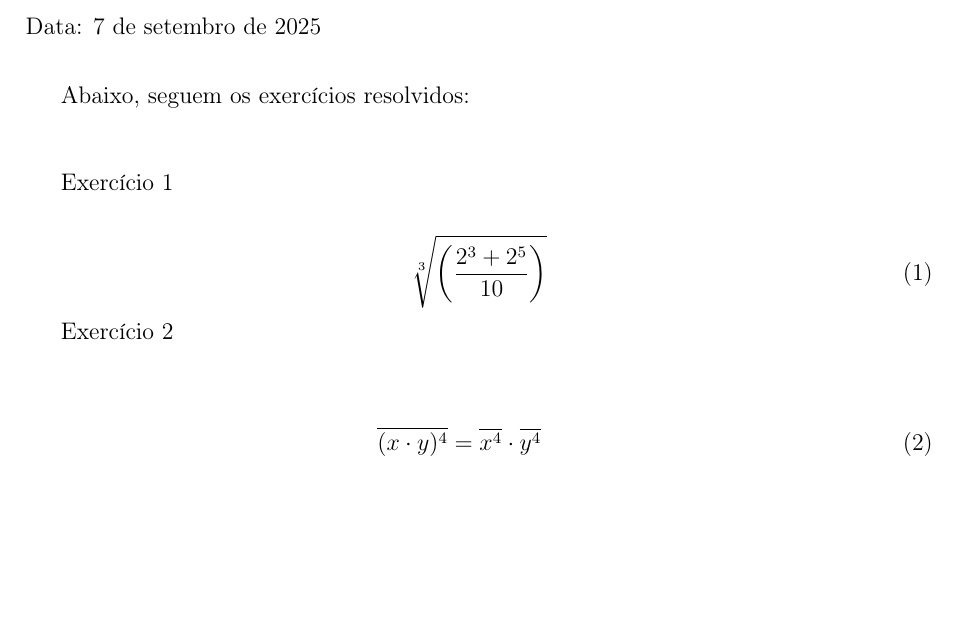
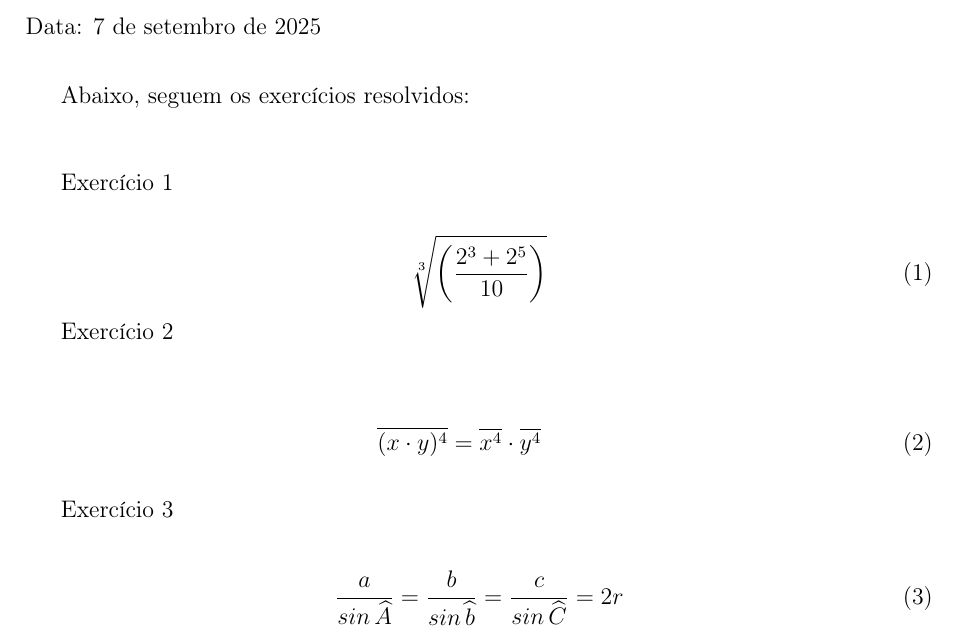
Before and after one commit to alnramos/latex-from-basic-to-advanced, a LaTeX problem sheet (mathematical-environment/Example_02_11.tex): part of the page, cut so that both start at the same text, the shorter picture padded with empty space. Compiled offline with pdfLaTeX.

Commit message:
Example 11 Exercise 3

```diff
--- a/mathematical-environment/Example_02_11.tex
+++ b/mathematical-environment/Example_02_11.tex
@@ -47,4 +47,11 @@ Exercício 2 \\
 \overline{ (x \cdot y)^{4} } = \overline{x^{4}} \cdot \overline{y^{4}}
 \end{eqnarray}
 
+Exercício 3 \\
+\begin{equation}
+\frac{a}{sin \, \widehat{A}} =
+\frac{b}{sin \, \widehat{b}} =
+\frac{c}{sin \, \widehat{C}} = 2r
+\end{equation}
+
 \end{document}
```
